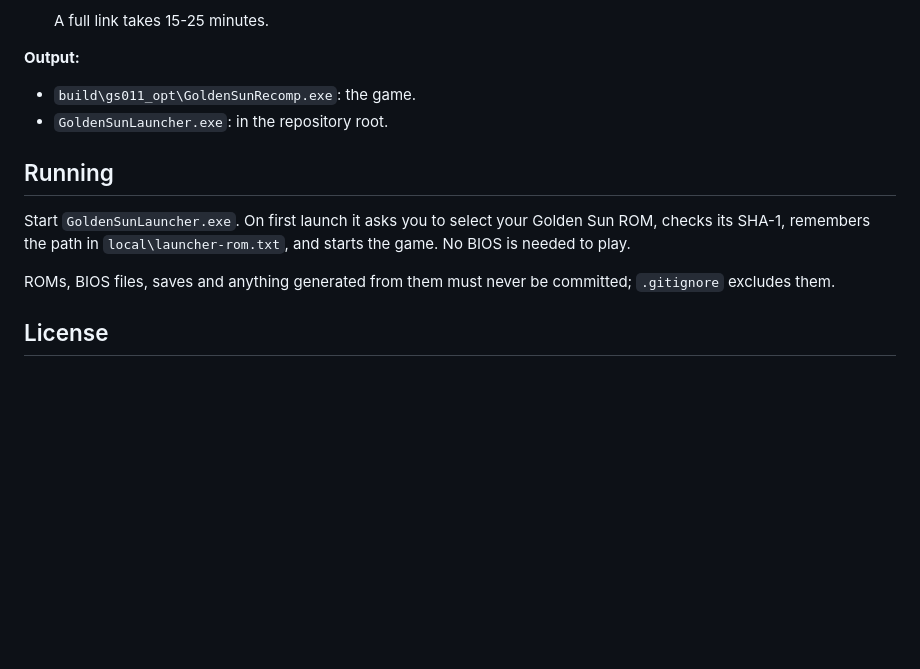
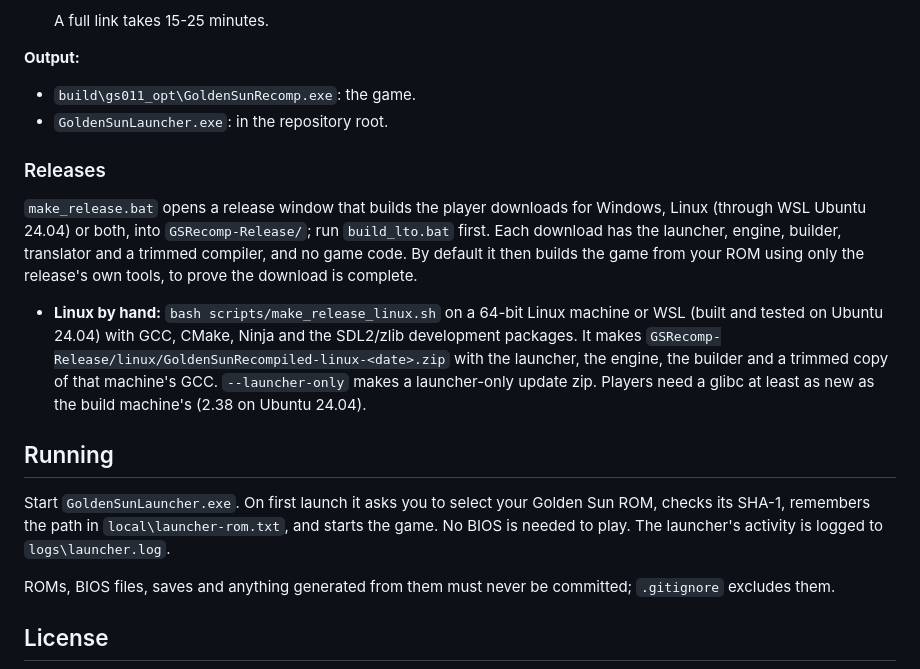
Before and after one commit to Shmargus/GSRecomp, a Markdown page: README.md, the part around one of its changes. GitHub-like rendering; blank space fills up the shorter version.

```diff
--- a/README.md
+++ b/README.md
@@ -123,11 +161,29 @@ and a configured build directory. From a fresh clone:
 - `build\gs011_opt\GoldenSunRecomp.exe`: the game.
 - `GoldenSunLauncher.exe`: in the repository root.
 
+### Releases
+
+`make_release.bat` opens a release window that builds the player downloads
+for Windows, Linux (through WSL Ubuntu 24.04) or both, into
+`GSRecomp-Release/`; run `build_lto.bat` first. Each download has the
+launcher, engine, builder, translator and a trimmed compiler, and no game
+code. By default it then builds the game from your ROM using only the
+release's own tools, to prove the download is complete.
+
+- **Linux by hand:** `bash scripts/make_release_linux.sh` on a 64-bit Linux
+  machine or WSL (built and tested on Ubuntu 24.04) with GCC, CMake, Ninja and the
+  SDL2/zlib development packages. It makes
+  `GSRecomp-Release/linux/GoldenSunRecompiled-linux-<date>.zip` with the
+  launcher, the engine, the builder and a trimmed copy of that machine's GCC.
+  `--launcher-only` makes a launcher-only update zip. Players need a glibc at
+  least as new as the build machine's (2.38 on Ubuntu 24.04).
+
 ## Running
 
 Start `GoldenSunLauncher.exe`. On first launch it asks you to select your
 Golden Sun ROM, checks its SHA-1, remembers the path in
 `local\launcher-rom.txt`, and starts the game. No BIOS is needed to play.
+The launcher's activity is logged to `logs\launcher.log`.
 
 ROMs, BIOS files, saves and anything generated from them must never be committed;
 `.gitignore` excludes them.
```
Also changed, not shown: other parts of README.md (+58 -20 lines).
